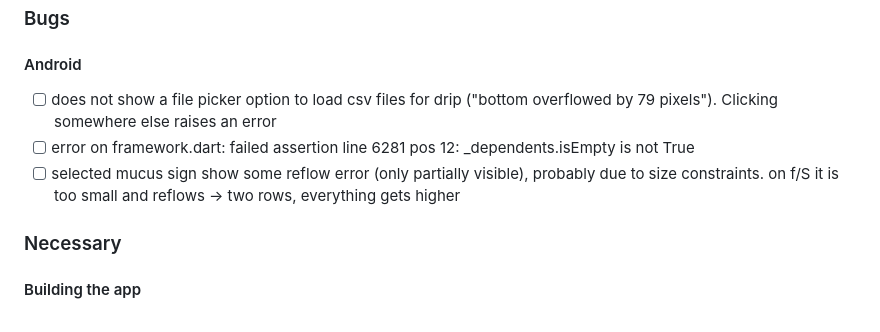
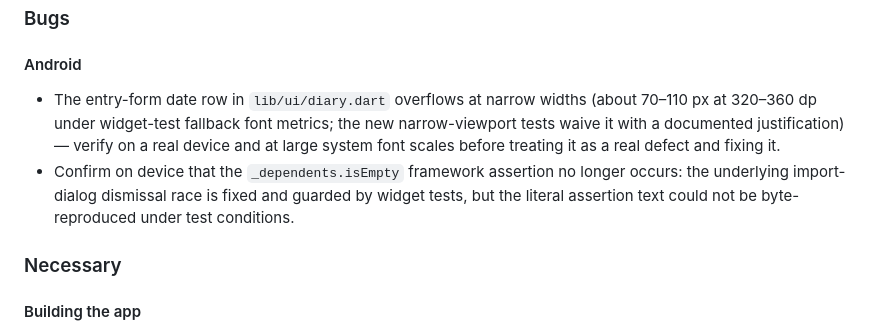
Before and after one commit to BenediktBurger/cycle-app, a Markdown page: docs/roadmap.md, the part around the change. Drawn GitHub-style.

Commit message:
docs: drop fixed Android bugs from backlog, record device-verification follow-ups
The three Android bug items (import-dialog overflow/file picker, dismissal-race assertion, mucus sign reflow) are fixed and land in git history via 7e1d99c, b695d8c, fec9f46 and a923575, so they are removed from the backlog queue rather than ticked. Two plain bullets are added for follow-ups that need a real device: checking the entry-form date row overflow at narrow widths/large font scales, and confirming the _dependents.isEmpty assertion no longer occurs.

```diff
--- a/docs/roadmap.md
+++ b/docs/roadmap.md
@@ -25,9 +25,15 @@ the sections above track planned work, git history keeps the record (see
 
 #### Android
 
-- [ ] does not show a file picker option to load csv files for drip ("bottom overflowed by 79 pixels"). Clicking somewhere else raises an error
-- [ ] error on framework.dart: failed assertion line 6281 pos 12: _dependents.isEmpty is not True
-- [ ] selected mucus sign show some reflow error (only partially visible), probably due to size constraints. on f/S it is too small and reflows -> two rows, everything gets higher
+- The entry-form date row in `lib/ui/diary.dart` overflows at narrow widths
+  (about 70–110 px at 320–360 dp under widget-test fallback font metrics; the
+  new narrow-viewport tests waive it with a documented justification) —
+  verify on a real device and at large system font scales before treating it
+  as a real defect and fixing it.
+- Confirm on device that the `_dependents.isEmpty` framework assertion no
+  longer occurs: the underlying import-dialog dismissal race is fixed and
+  guarded by widget tests, but the literal assertion text could not be
+  byte-reproduced under test conditions.
 
 ### Necessary
 
```
